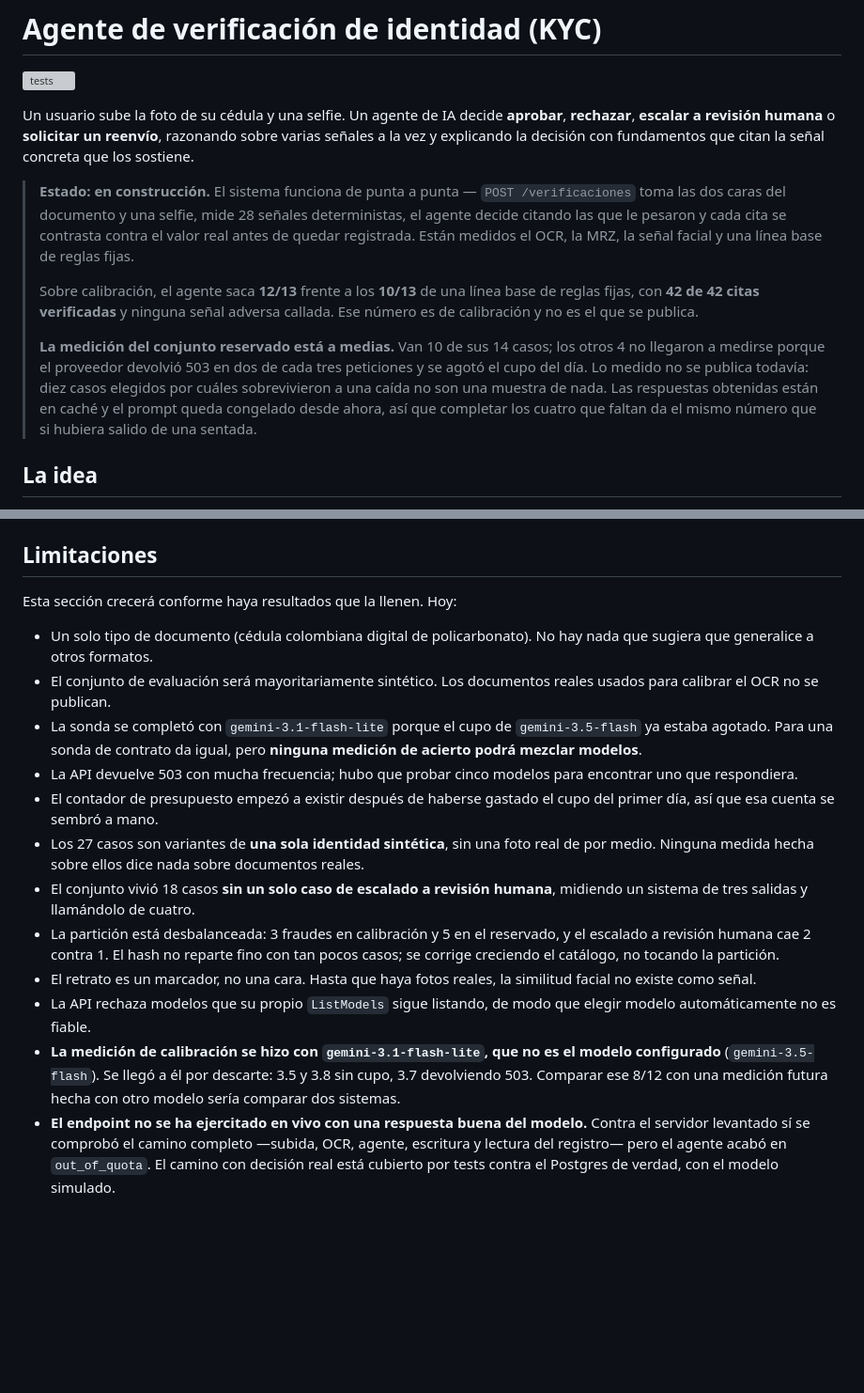
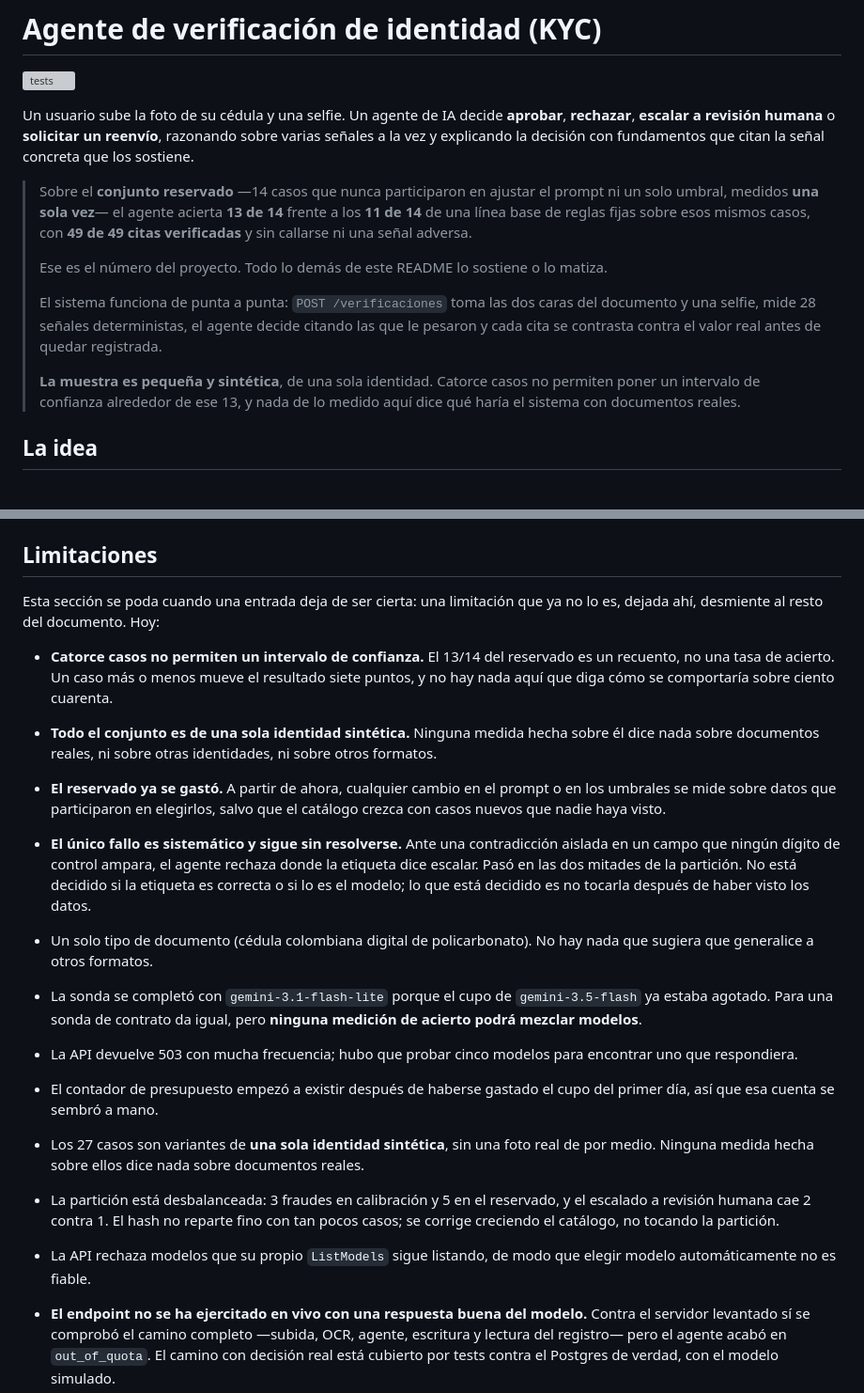
Before and after one commit to acromaticodiego/auditable-kyc-agent, a Markdown page: README.md, 2 parts joined by grey strips. Shown at 94% size. Drawn GitHub-style; blank space fills up the shorter version; grey boxes are pictures that could not be loaded.

```diff
--- a/README.md
+++ b/README.md
@@ -7,25 +7,23 @@ Un usuario sube la foto de su cédula y una selfie. Un agente de IA decide
 reenvío**, razonando sobre varias señales a la vez y explicando la decisión
 con fundamentos que citan la señal concreta que los sostiene.
 
-> **Estado: en construcción.** El sistema funciona de punta a punta —
-> `POST /verificaciones` toma las dos caras del documento y una selfie,
-> mide 28 señales deterministas, el agente decide citando las que le
-> pesaron y cada cita se contrasta contra el valor real antes de quedar
-> registrada. Están medidos el OCR, la MRZ, la señal facial y una línea
-> base de reglas fijas.
+> Sobre el **conjunto reservado** —14 casos que nunca participaron en
+> ajustar el prompt ni un solo umbral, medidos **una sola vez**— el agente
+> acierta **13 de 14** frente a los **11 de 14** de una línea base de reglas
+> fijas sobre esos mismos casos, con **49 de 49 citas verificadas** y sin
+> callarse ni una señal adversa.
 >
-> Sobre calibración, el agente saca **12/13** frente a los **10/13** de una
-> línea base de reglas fijas, con **42 de 42 citas verificadas** y ninguna
-> señal adversa callada. Ese número es de calibración y no es el que se
-> publica.
+> Ese es el número del proyecto. Todo lo demás de este README lo sostiene o
+> lo matiza.
 >
-> **La medición del conjunto reservado está a medias.** Van 10 de sus 14
-> casos; los otros 4 no llegaron a medirse porque el proveedor devolvió 503
-> en dos de cada tres peticiones y se agotó el cupo del día. Lo medido no se
-> publica todavía: diez casos elegidos por cuáles sobrevivieron a una caída
-> no son una muestra de nada. Las respuestas obtenidas están en caché y el
-> prompt queda congelado desde ahora, así que completar los cuatro que
-> faltan da el mismo número que si hubiera salido de una sentada.
+> El sistema funciona de punta a punta: `POST /verificaciones` toma las dos
+> caras del documento y una selfie, mide 28 señales deterministas, el agente
+> decide citando las que le pesaron y cada cita se contrasta contra el valor
+> real antes de quedar registrada.
+>
+> **La muestra es pequeña y sintética**, de una sola identidad. Catorce casos
+> no permiten poner un intervalo de confianza alrededor de ese 13, y nada de
+> lo medido aquí dice qué haría el sistema con documentos reales.
 
 ## La idea
 
@@ -725,12 +786,29 @@ depender de acordarse.
 
 ## Limitaciones
 
-Esta sección crecerá conforme haya resultados que la llenen. Hoy:
+Esta sección se poda cuando una entrada deja de ser cierta: una limitación
+que ya no lo es, dejada ahí, desmiente al resto del documento. Hoy:
+
+- **Catorce casos no permiten un intervalo de confianza.** El 13/14 del
+  reservado es un recuento, no una tasa de acierto. Un caso más o menos
+  mueve el resultado siete puntos, y no hay nada aquí que diga cómo se
+  comportaría sobre ciento cuarenta.
+- **Todo el conjunto es de una sola identidad sintética.** Ninguna medida
+  hecha sobre él dice nada sobre documentos reales, ni sobre otras
+  identidades, ni sobre otros formatos.
+- **El reservado ya se gastó.** A partir de ahora, cualquier cambio en el
+  prompt o en los umbrales se mide sobre datos que participaron en
+  elegirlos, salvo que el catálogo crezca con casos nuevos que nadie haya
+  visto.
+- **El único fallo es sistemático y sigue sin resolverse.** Ante una
+  contradicción aislada en un campo que ningún dígito de control ampara, el
+  agente rechaza donde la etiqueta dice escalar. Pasó en las dos mitades de
+  la partición. No está decidido si la etiqueta es correcta o si lo es el
+  modelo; lo que está decidido es no tocarla después de haber visto los
+  datos.
 
 - Un solo tipo de documento (cédula colombiana digital de policarbonato).
   No hay nada que sugiera que generalice a otros formatos.
-- El conjunto de evaluación será mayoritariamente sintético. Los
-  documentos reales usados para calibrar el OCR no se publican.
 - La sonda se completó con `gemini-3.1-flash-lite` porque el cupo de
   `gemini-3.5-flash` ya estaba agotado. Para una sonda de contrato da
   igual, pero **ninguna medición de acierto podrá mezclar modelos**.
@@ -741,20 +819,12 @@ Esta sección crecerá conforme haya resultados que la llenen. Hoy:
 - Los 27 casos son variantes de **una sola identidad sintética**, sin una
   foto real de por medio. Ninguna medida hecha sobre ellos dice nada sobre
   documentos reales.
-- El conjunto vivió 18 casos **sin un solo caso de escalado a revisión
-  humana**, midiendo un sistema de tres salidas y llamándolo de cuatro.
 - La partición está desbalanceada: 3 fraudes en calibración y 5 en el
   reservado, y el escalado a revisión humana cae 2 contra 1. El hash no
   reparte fino con tan pocos casos; se corrige creciendo el catálogo, no
   tocando la partición.
-- El retrato es un marcador, no una cara. Hasta que haya fotos reales, la
-  similitud facial no existe como señal.
 - La API rechaza modelos que su propio `ListModels` sigue listando, de
   modo que elegir modelo automáticamente no es fiable.
-- **La medición de calibración se hizo con `gemini-3.1-flash-lite`, que no
-  es el modelo configurado** (`gemini-3.5-flash`). Se llegó a él por
-  descarte: 3.5 y 3.8 sin cupo, 3.7 devolviendo 503. Comparar ese 8/12 con
-  una medición futura hecha con otro modelo sería comparar dos sistemas.
 - **El endpoint no se ha ejercitado en vivo con una respuesta buena del
   modelo.** Contra el servidor levantado sí se comprobó el camino completo
   —subida, OCR, agente, escritura y lectura del registro— pero el agente
```
Also changed, not shown: other parts of README.md (+63 -0 lines).
